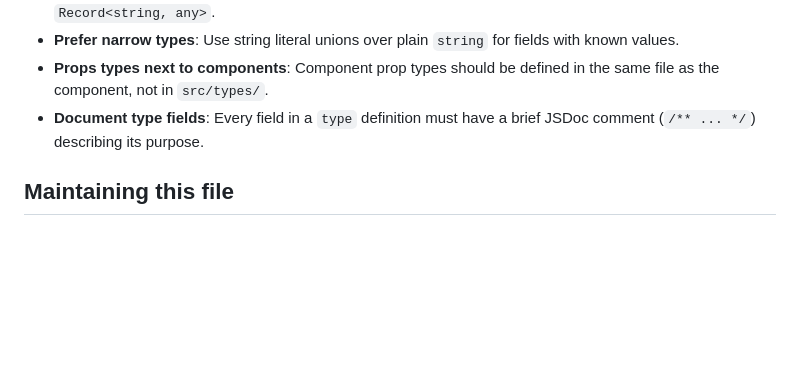
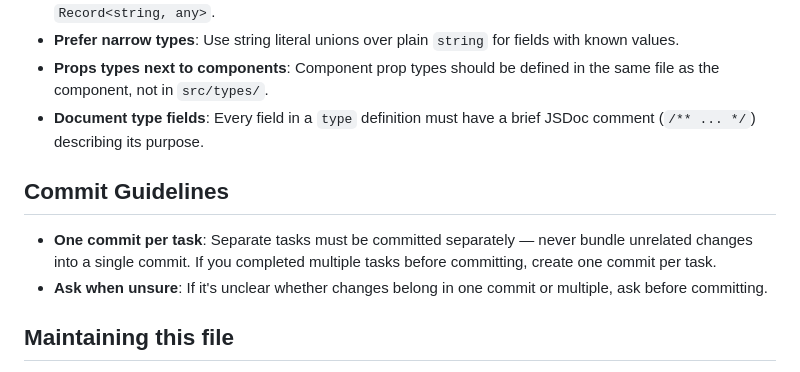
Before and after one commit to Saiby100/prayer-times-react, a Markdown page: CLAUDE.md, the part around the change. Drawn GitHub-style; blank space fills up the shorter version.

Commit message:
chore: Add commit guidelines to CLAUDE.md
Co-Authored-By: Claude Opus 4.6 <noreply@anthropic.com>

```diff
--- a/CLAUDE.md
+++ b/CLAUDE.md
@@ -90,6 +90,11 @@ Before starting any task — especially feature work, refactors, or anything wit
 - **Props types next to components**: Component prop types should be defined in the same file as the component, not in `src/types/`.
 - **Document type fields**: Every field in a `type` definition must have a brief JSDoc comment (`/** ... */`) describing its purpose.
 
+## Commit Guidelines
+
+- **One commit per task**: Separate tasks must be committed separately — never bundle unrelated changes into a single commit. If you completed multiple tasks before committing, create one commit per task.
+- **Ask when unsure**: If it's unclear whether changes belong in one commit or multiple, ask before committing.
+
 ## Maintaining this file
 
 When making changes that affect architecture, commands, key patterns, or storage keys, update the relevant sections of this CLAUDE.md to keep it accurate.
```
